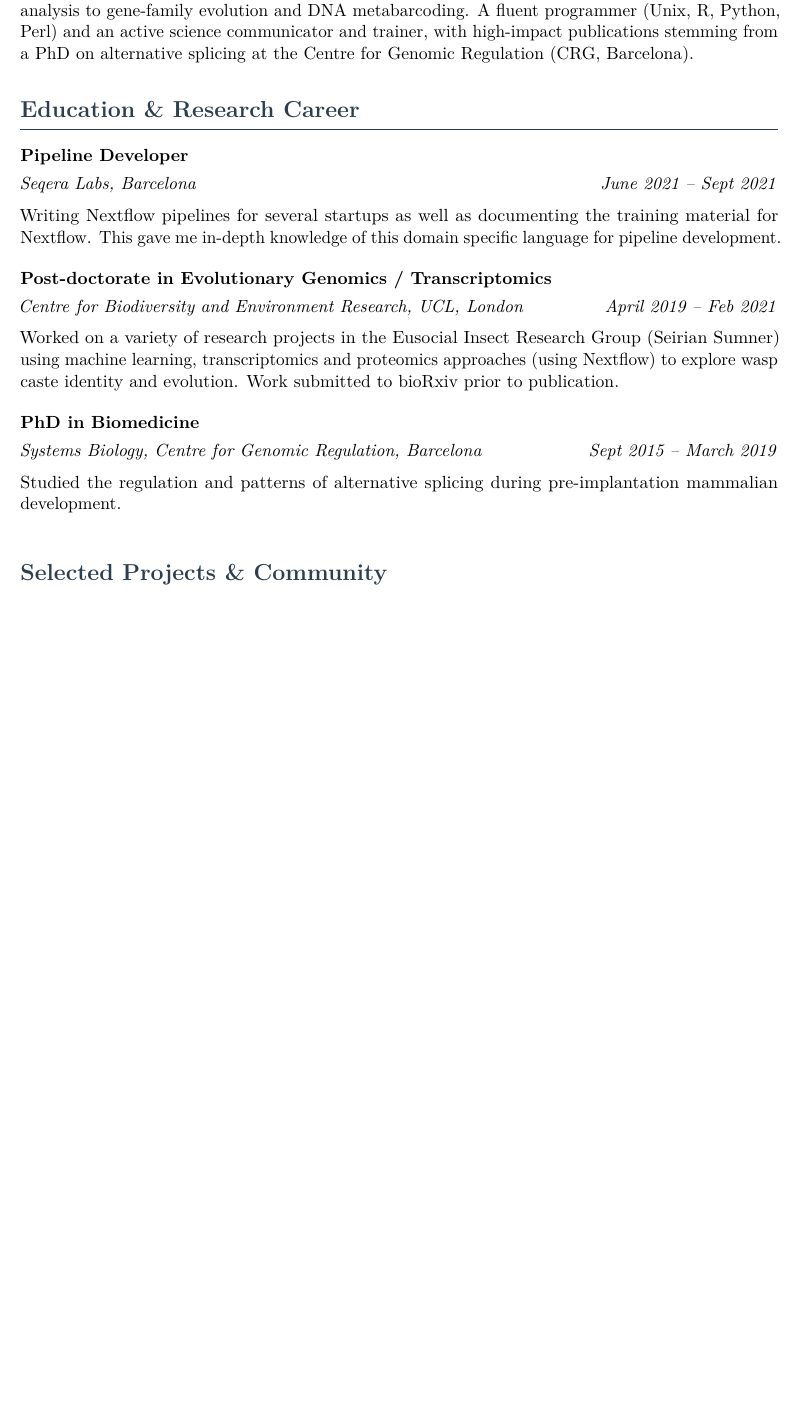
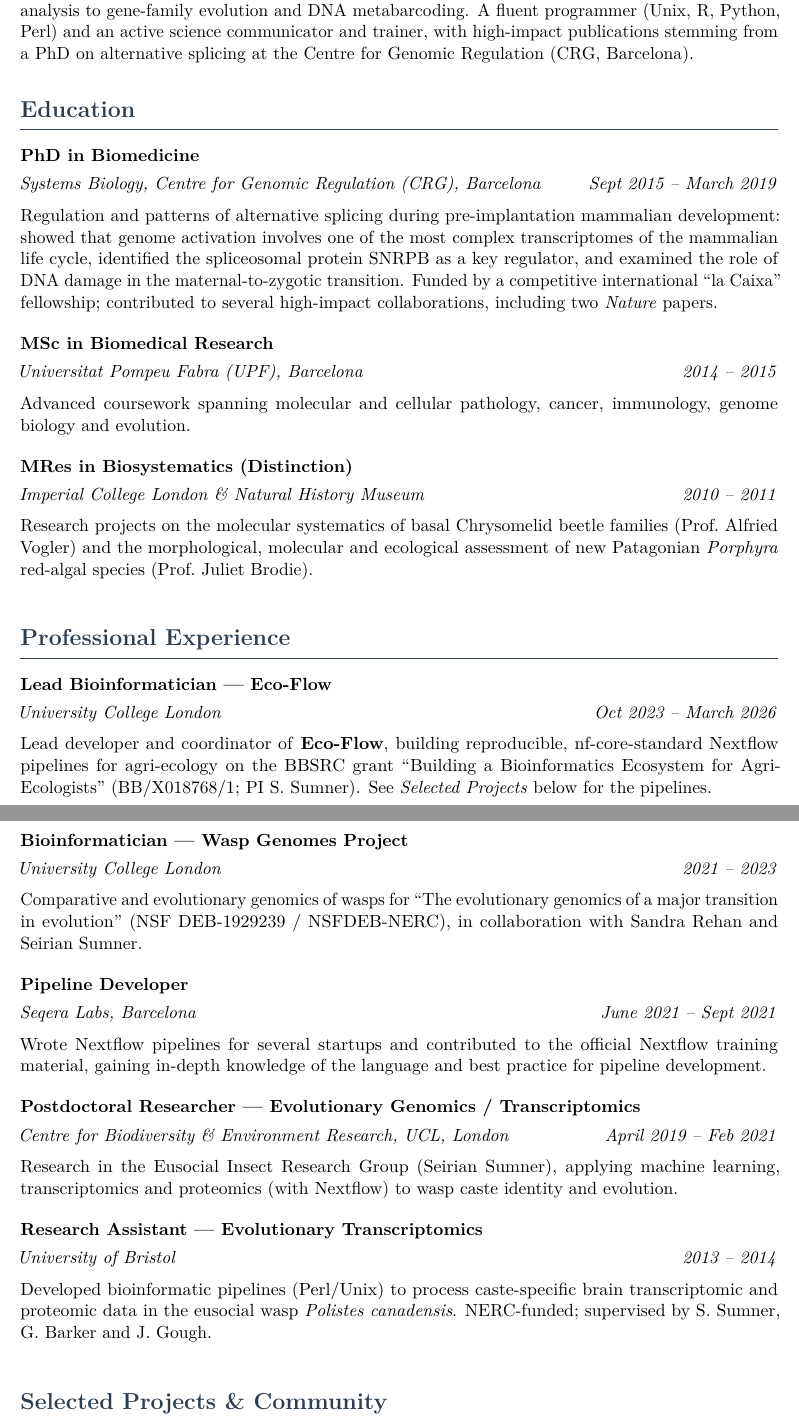
Before and after one commit to chriswyatt1/cv, a LaTeX CV (cv.tex): part of page 1 of 3 before the commit and two parts of pages 1 and 2 of 4 after it, the two joined at a grey line, cut so that both start at the same text, the shorter picture padded with empty space. Compiled offline with pdfLaTeX.

Commit message:
Split career into Education and Professional Experience; fill gaps
- Education: PhD (CRG), MSc (UPF), MRes Biosystematics (Imperial/NHM).
- Professional Experience: Lead Bioinformatician on Eco-Flow (UCL,
  BB/X018768/1), Wasp Genomes Project (NSF DEB-1929239), Seqera,
  UCL postdoc, and Bristol research assistant.
- Add grant links; align Eco-Flow project dates to 2023-26.

Co-Authored-By: Claude Opus 4.8 <noreply@anthropic.com>

```diff
--- a/cv.tex
+++ b/cv.tex
@@ -75,23 +75,60 @@ trainer, with high-impact publications stemming from a PhD
 on alternative splicing at the Centre for Genomic Regulation (CRG,
 Barcelona).
 
-% ---- Career ---------------------------------------------------------
-\section{Education \& Research Career}
+% ---- Education ------------------------------------------------------
+\section{Education}
+
+\cventry{PhD in Biomedicine}{Systems Biology, Centre for Genomic Regulation (CRG), Barcelona}{Sept 2015 -- March 2019}{%
+Regulation and patterns of alternative splicing during pre-implantation
+mammalian development: showed that genome activation involves one of the
+most complex transcriptomes of the mammalian life cycle, identified the
+spliceosomal protein SNRPB as a key regulator, and examined the role of
+DNA damage in the maternal-to-zygotic transition. Funded by a
+competitive international ``la Caixa'' fellowship; contributed to several
+high-impact collaborations, including two \textit{Nature} papers.}
+
+\cventry{MSc in Biomedical Research}{Universitat Pompeu Fabra (UPF), Barcelona}{2014 -- 2015}{%
+Advanced coursework spanning molecular and cellular pathology, cancer,
+immunology, genome biology and evolution.}
+
+\cventry{MRes in Biosystematics (Distinction)}{Imperial College London \& Natural History Museum}{2010 -- 2011}{%
+Research projects on the molecular systematics of basal Chrysomelid
+beetle families (Prof.\ Alfried Vogler) and the morphological, molecular
+and ecological assessment of new Patagonian \textit{Porphyra} red-algal
+species (Prof.\ Juliet Brodie).}
+
+% ---- Experience -----------------------------------------------------
+\section{Professional Experience}
+
+\cventry{Lead Bioinformatician --- Eco-Flow}{University College London}{Oct 2023 -- March 2026}{%
+Lead developer and coordinator of \textbf{Eco-Flow}, building
+reproducible, nf-core-standard Nextflow pipelines for agri-ecology on the
+BBSRC grant \href{https://gtr.ukri.org/projects?ref=BB/X018768/1}{``Building
+a Bioinformatics Ecosystem for Agri-Ecologists''} (BB/X018768/1; PI S.\
+Sumner). See \emph{Selected Projects} below for the pipelines.}
+
+\cventry{Bioinformatician --- Wasp Genomes Project}{University College London}{2021 -- 2023}{%
+Comparative and evolutionary genomics of wasps for
+\href{https://www.nsf.gov/awardsearch/showAward?AWD_ID=1929239}{``The
+evolutionary genomics of a major transition in evolution''} (NSF
+DEB-1929239 / NSFDEB-NERC), in collaboration with Sandra Rehan and
+Seirian Sumner.}
 
 \cventry{Pipeline Developer}{Seqera Labs, Barcelona}{June 2021 -- Sept 2021}{%
-Writing Nextflow pipelines for several startups as well as documenting
-the training material for Nextflow. This gave me in-depth knowledge of
-this domain specific language for pipeline development.}
+Wrote Nextflow pipelines for several startups and contributed to the
+official Nextflow training material, gaining in-depth knowledge of the
+language and best practice for pipeline development.}
 
-\cventry{Post-doctorate in Evolutionary Genomics / Transcriptomics}{Centre for Biodiversity and Environment Research, UCL, London}{April 2019 -- Feb 2021}{%
-Worked on a variety of research projects in the Eusocial Insect Research
-Group (Seirian Sumner) using machine learning, transcriptomics and
-proteomics approaches (using Nextflow) to explore wasp caste identity
-and evolution. Work submitted to bioRxiv prior to publication.}
+\cventry{Postdoctoral Researcher --- Evolutionary Genomics / Transcriptomics}{Centre for Biodiversity \& Environment Research, UCL, London}{April 2019 -- Feb 2021}{%
+Research in the Eusocial Insect Research Group (Seirian Sumner), applying
+machine learning, transcriptomics and proteomics (with Nextflow) to wasp
+caste identity and evolution.}
 
-\cventry{PhD in Biomedicine}{Systems Biology, Centre for Genomic Regulation, Barcelona}{Sept 2015 -- March 2019}{%
-Studied the regulation and patterns of alternative splicing during
-pre-implantation mammalian development.}
+\cventry{Research Assistant --- Evolutionary Transcriptomics}{University of Bristol}{2013 -- 2014}{%
+Developed bioinformatic pipelines (Perl/Unix) to process caste-specific
+brain transcriptomic and proteomic data in the eusocial wasp
+\textit{Polistes canadensis}. NERC-funded; supervised by S.\ Sumner, G.\
+Barker and J.\ Gough.}
 
 % ---- Projects -------------------------------------------------------
 \section{Selected Projects \& Community}
```
Also changed, not shown: cv.tex (2 more changed lines).
